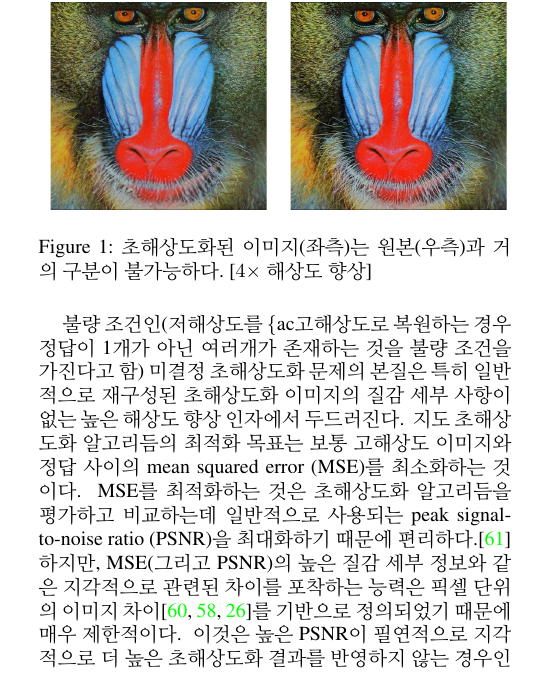
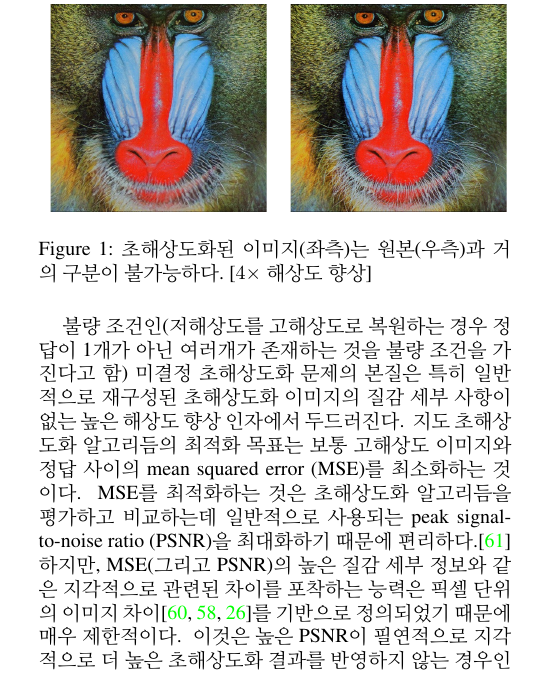
Before and after one commit to refracta/SRGAN-Korean, a LaTeX paper (SRGANpaper_CVPR_Arxiv.tex): part of one column of page 1 of 19, cut so that both start at the same text. Compiled offline with pdfLaTeX.

Commit message:
Minor fix

```diff
--- a/SRGANpaper_CVPR_Arxiv.tex
+++ b/SRGANpaper_CVPR_Arxiv.tex
@@ -379,7 +379,7 @@ Super-resolved image (left) is almost indistinguishable from original (right). [
 \eng{
 The ill-posed nature of the underdetermined \ac{SR} problem is particularly pronounced for high upscaling factors, for which texture detail in the reconstructed \ac{SR} images is typically absent.
 }\kor{
-불량 조건인(\ac{저해상도}를 \{ac}고해상도로 복원하는 경우 정답이 1개가 아닌 여러개가 존재하는 것을 불량 조건을 가진다고 함) 미결정 \ac{초해상도화} 문제의 본질은 특히 일반적으로 재구성된 \ac{초해상도화} 이미지의 질감 세부 사항이 없는 높은 해상도 향상 인자에서 두드러진다.
+불량 조건인(\ac{저해상도}를 \ac{고해상도}로 복원하는 경우 정답이 1개가 아닌 여러개가 존재하는 것을 불량 조건을 가진다고 함) 미결정 \ac{초해상도화} 문제의 본질은 특히 일반적으로 재구성된 \ac{초해상도화} 이미지의 질감 세부 사항이 없는 높은 해상도 향상 인자에서 두드러진다.
 }
 %Assumptions about the data have to be made to approximate the \ac{HR} image, such as exploiting image redundancies. % or employing specifically trained feature models.
 %
```
Also changed, not shown: SRGANpaper_CVPR_Arxiv.tex (2 more changed lines).
